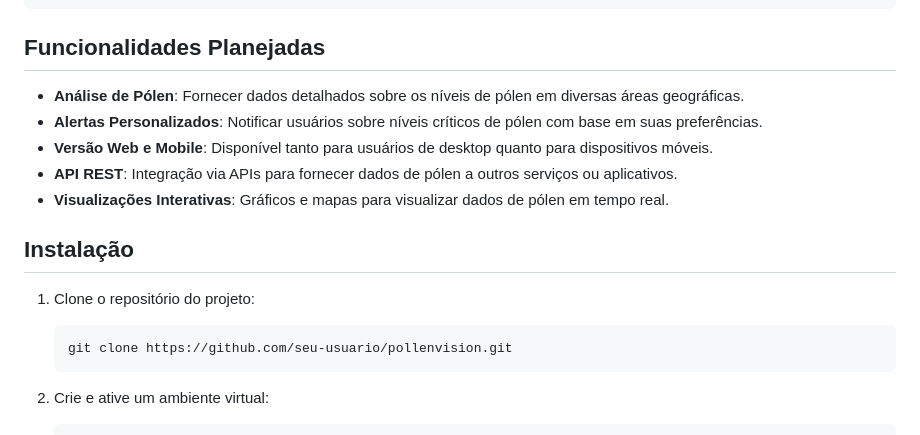
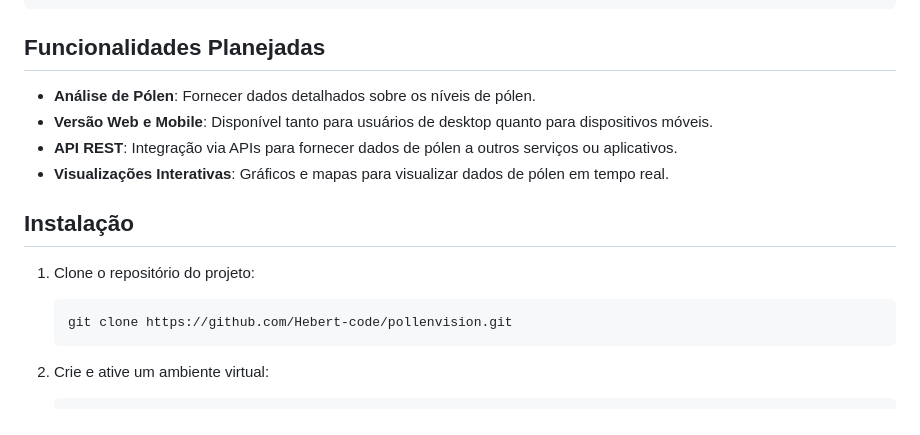
Before and after one commit to Hebert-code/PollenVision, a Markdown page: README.md, the part around the change. Rendered like a GitHub page.

````diff
--- a/README.md
+++ b/README.md
@@ -50,8 +50,7 @@ pollenvision/
 
 ## Funcionalidades Planejadas
 
-- **Análise de Pólen**: Fornecer dados detalhados sobre os níveis de pólen em diversas áreas geográficas.
-- **Alertas Personalizados**: Notificar usuários sobre níveis críticos de pólen com base em suas preferências.
+- **Análise de Pólen**: Fornecer dados detalhados sobre os níveis de pólen.
 - **Versão Web e Mobile**: Disponível tanto para usuários de desktop quanto para dispositivos móveis.
 - **API REST**: Integração via APIs para fornecer dados de pólen a outros serviços ou aplicativos.
 - **Visualizações Interativas**: Gráficos e mapas para visualizar dados de pólen em tempo real.
@@ -61,7 +60,7 @@ pollenvision/
 1. Clone o repositório do projeto:
 
    ```bash
-   git clone https://github.com/seu-usuario/pollenvision.git
+   git clone https://github.com/Hebert-code/pollenvision.git
    ```
 
 2. Crie e ative um ambiente virtual:
````
